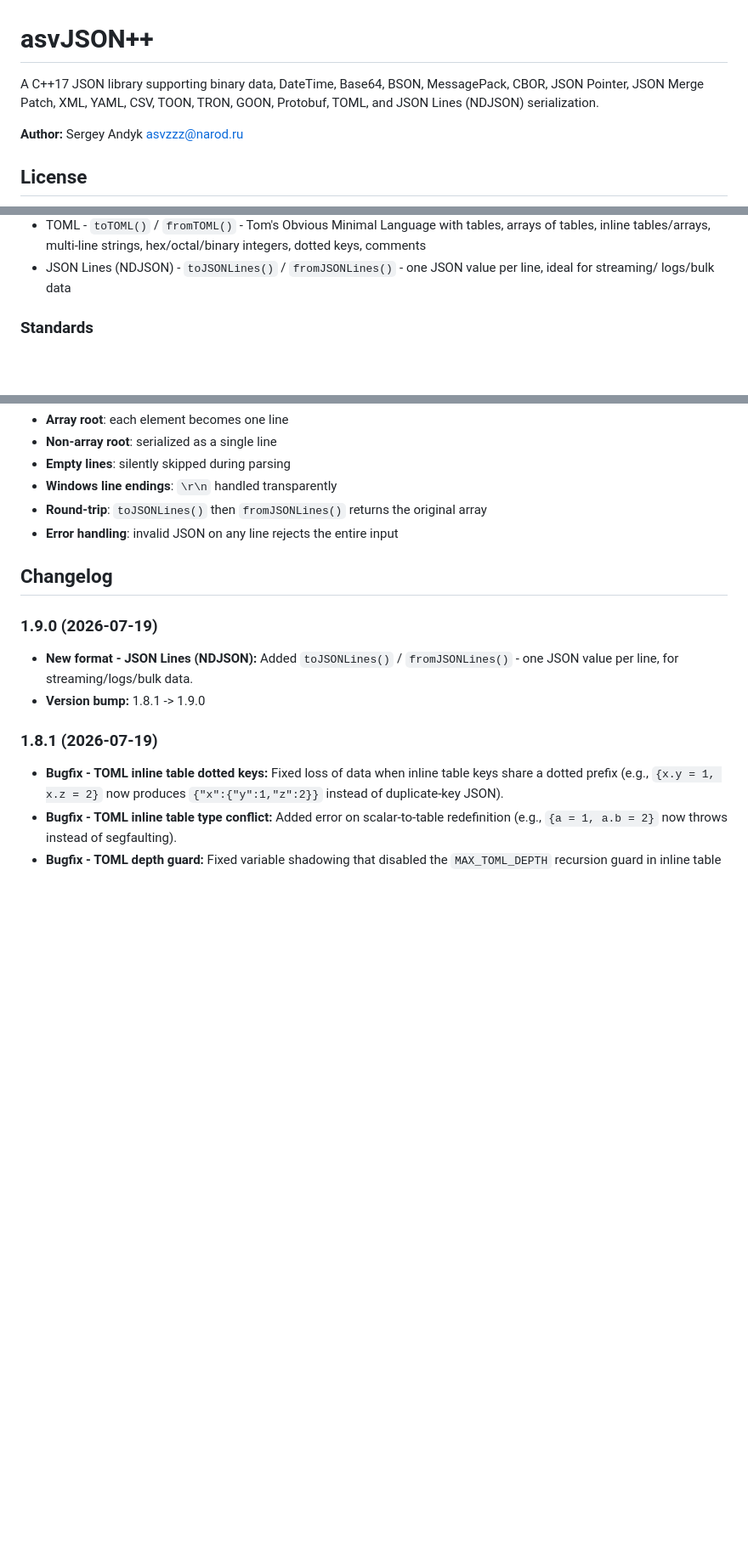
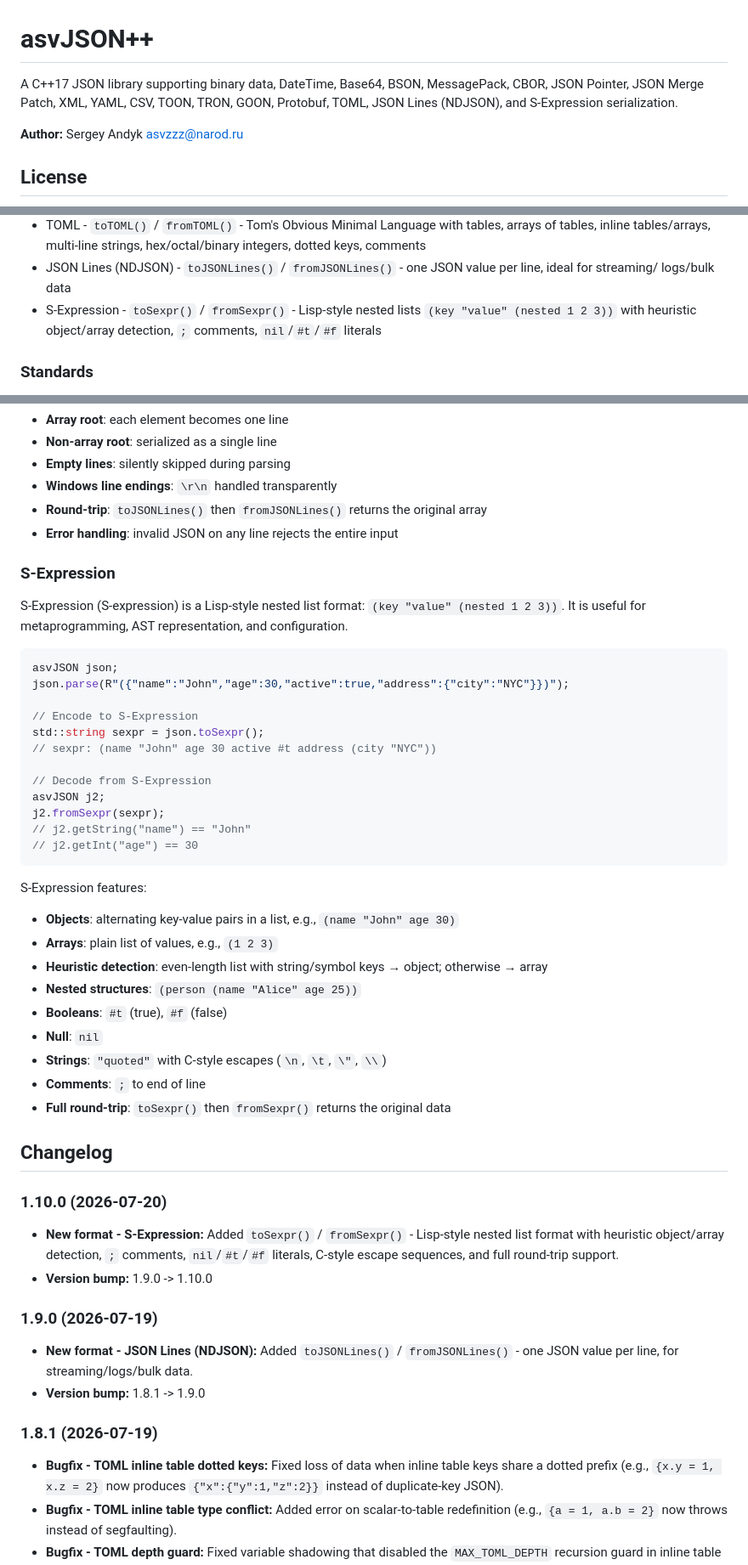
Before and after one commit to asvzzzz/asvJSON, a Markdown page: README.md, 3 parts joined by grey strips. Shown at 85% size. GitHub-like rendering; blank space fills up the shorter version.

Commit message:
Update VERSION, README with S-Expression docs; fixes per review

````diff
--- a/README.md
+++ b/README.md
@@ -1,6 +1,6 @@
 # asvJSON++
 
-A C++17 JSON library supporting binary data, DateTime, Base64, BSON, MessagePack, CBOR, JSON Pointer, JSON Merge Patch, XML, YAML, CSV, TOON, TRON, GOON, Protobuf, TOML, and JSON Lines (NDJSON) serialization.
+A C++17 JSON library supporting binary data, DateTime, Base64, BSON, MessagePack, CBOR, JSON Pointer, JSON Merge Patch, XML, YAML, CSV, TOON, TRON, GOON, Protobuf, TOML, JSON Lines (NDJSON), and S-Expression serialization.
 
 **Author:** Sergey Andyk  asvzzz@narod.ru
 
@@ -44,6 +44,7 @@ MIT license - see the `LICENSE` file for details.
 - Protobuf - `toProtobuf()` / `fromProtobuf()` - Protocol Buffers binary wire format with schema-driven field mapping, packed fixed-size arrays; plus `toProtobufText()` / `fromProtobufText()` for human-readable text format
 - TOML - `toTOML()` / `fromTOML()` - Tom's Obvious Minimal Language with tables, arrays of tables, inline tables/arrays, multi-line strings, hex/octal/binary integers, dotted keys, comments
 - JSON Lines (NDJSON) - `toJSONLines()` / `fromJSONLines()` - one JSON value per line, ideal for streaming/ logs/bulk data
+- S-Expression - `toSexpr()` / `fromSexpr()` - Lisp-style nested lists `(key "value" (nested 1 2 3))` with heuristic object/array detection, `;` comments, `nil`/`#t`/`#f` literals
 
 ### Standards
 - JSON Pointer (RFC 6901)
@@ -672,7 +676,42 @@ Features:
 - **Round-trip**: `toJSONLines()` then `fromJSONLines()` returns the original array
 - **Error handling**: invalid JSON on any line rejects the entire input
 
+### S-Expression
+
+S-Expression (S-expression) is a Lisp-style nested list format: `(key "value" (nested 1 2 3))`. It is useful for metaprogramming, AST representation, and configuration.
+
+```cpp
+asvJSON json;
+json.parse(R"({"name":"John","age":30,"active":true,"address":{"city":"NYC"}})");
+
+// Encode to S-Expression
+std::string sexpr = json.toSexpr();
+// sexpr: (name "John" age 30 active #t address (city "NYC"))
+
+// Decode from S-Expression
+asvJSON j2;
+j2.fromSexpr(sexpr);
+// j2.getString("name") == "John"
+// j2.getInt("age") == 30
+```
+
+S-Expression features:
+- **Objects**: alternating key-value pairs in a list, e.g., `(name "John" age 30)`
+- **Arrays**: plain list of values, e.g., `(1 2 3)`
+- **Heuristic detection**: even-length list with string/symbol keys → object; otherwise → array
+- **Nested structures**: `(person (name "Alice" age 25))`
+- **Booleans**: `#t` (true), `#f` (false)
+- **Null**: `nil`
+- **Strings**: `"quoted"` with C-style escapes (`\n`, `\t`, `\"`, `\\`)
+- **Comments**: `;` to end of line
+- **Full round-trip**: `toSexpr()` then `fromSexpr()` returns the original data
+
 ## Changelog
+
+### 1.10.0 (2026-07-20)
+
+- **New format - S-Expression:** Added `toSexpr()` / `fromSexpr()` - Lisp-style nested list format with heuristic object/array detection, `;` comments, `nil`/`#t`/`#f` literals, C-style escape sequences, and full round-trip support.
+- **Version bump:** 1.9.0 -> 1.10.0
 
 ### 1.9.0 (2026-07-19)
 
````
Also changed, not shown: other parts of README.md (+3 -0 lines).
